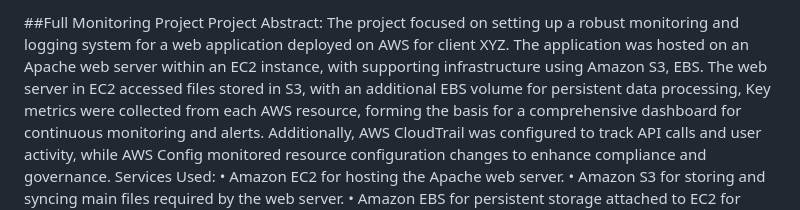
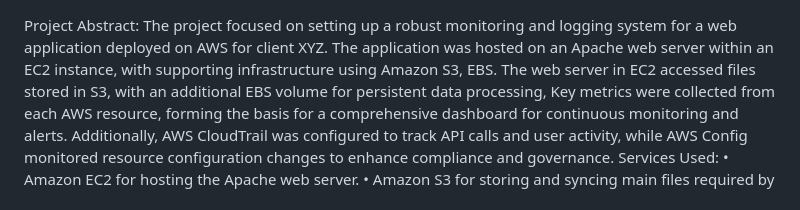
Before and after one commit to syedibrahim2000/Aws-Project, a Markdown page: README.md, the part around the change. GitHub-like rendering.

Commit message:
Update README.md
##Full Monitoring Project

```diff
--- a/README.md
+++ b/README.md
@@ -1,4 +1,3 @@
-##Full Monitoring Project
 Project Abstract:
 The project focused on setting up a robust monitoring and logging system for a web application deployed on AWS for client XYZ. The application was hosted on an Apache web server within an EC2 instance, with supporting infrastructure using Amazon S3, EBS. The web server in EC2 accessed files stored in S3, with an additional EBS volume for persistent data processing, Key metrics were collected from each AWS resource, forming the basis for a comprehensive dashboard for continuous monitoring and alerts. Additionally, AWS CloudTrail was configured to track API calls and user activity, while AWS Config monitored resource configuration changes to enhance compliance and governance.
 Services Used:
```
